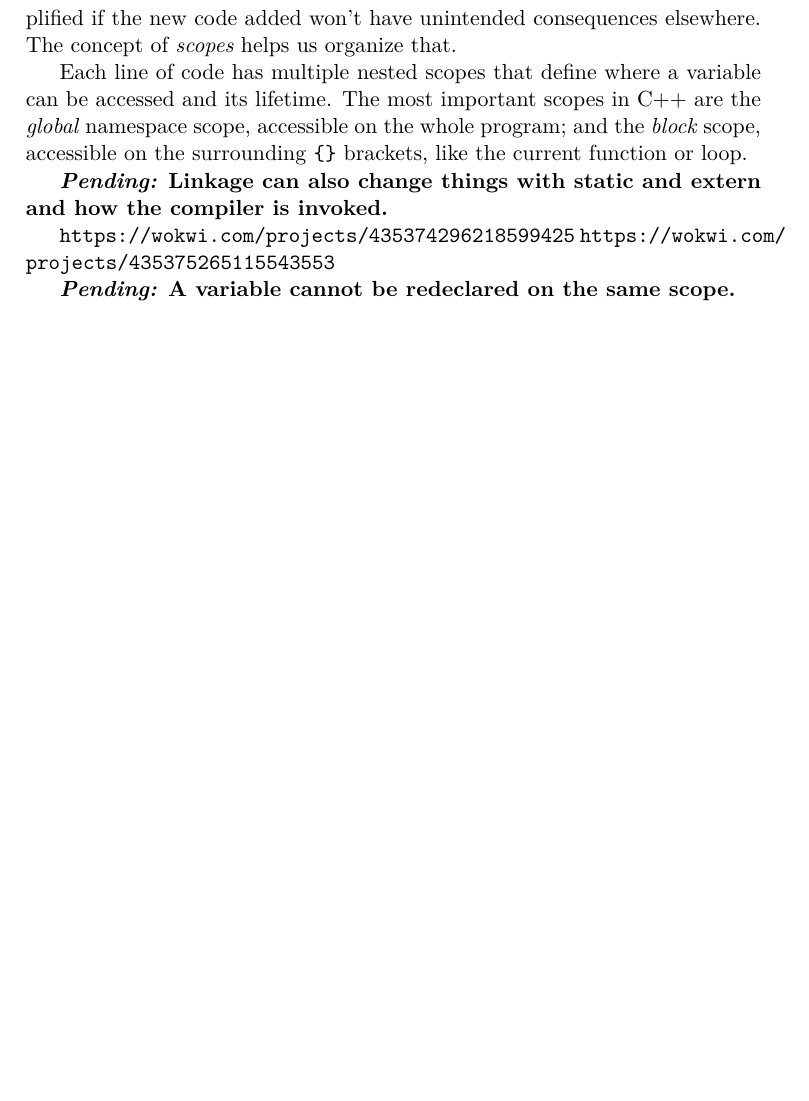
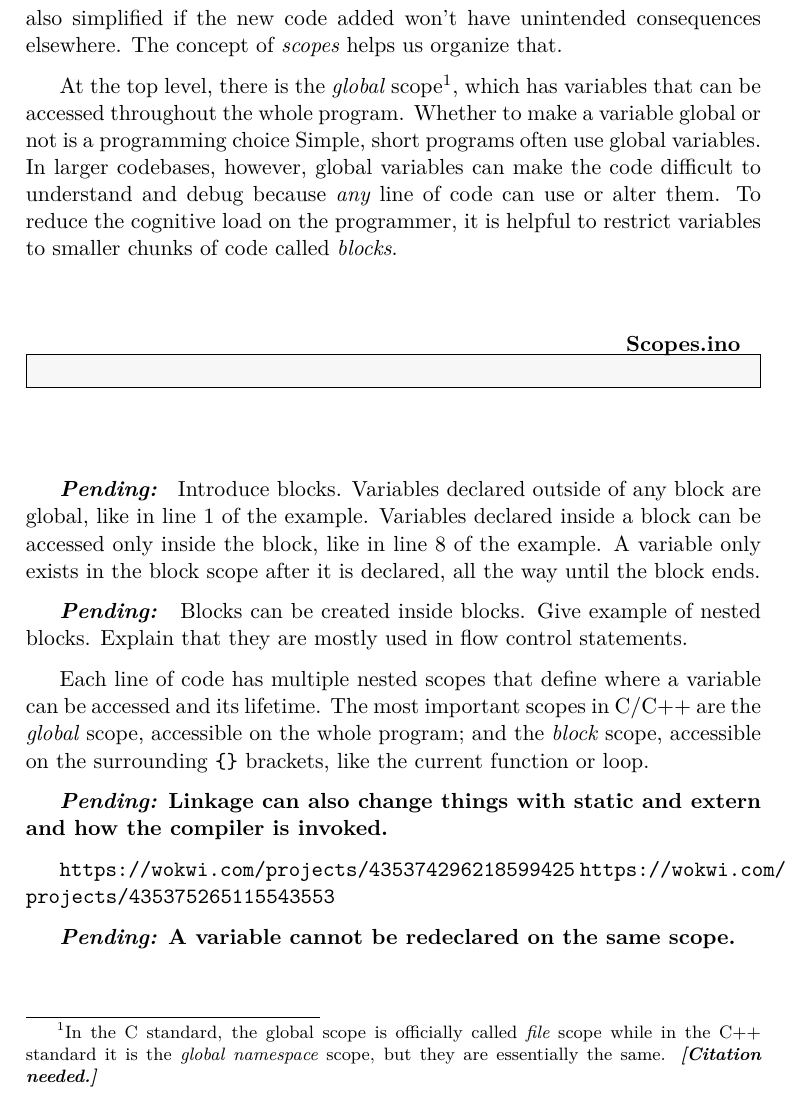
Before and after one commit to dimasad/arduino-book, a LaTeX book (main.tex, which reads programming-basics.tex): part of page 17 of 23, cut so that both start at the same text, the shorter picture padded with empty space. Compiled offline with XeLaTeX.

Commit message:
Explained the global scope.

```diff
--- a/main.tex
+++ b/main.tex
@@ -343,6 +343,7 @@
 
 %% Document markup
 \newcommand{\pending}[1]{\textbf{\emph{Pending:} #1}} % Stuff that needs done
+\newcommand{\cneed}{\textbf{\emph{[Citation needed.]}}} % Just like wikipedia
 
 \begin{document}
 
--- a/programming-basics.tex
+++ b/programming-basics.tex
@@ -144,12 +144,34 @@ This is especially important for values like pin numbers, array sizes, or fixed
 
 \subsection{Scopes}
 When projects grow, there arises a need to reuse variable names in different contexts.
-When authoring a function or a code fragment, development is simplified if the new code added won't have unintended consequences elsewhere.
+When authoring a function or a code fragment, development is also simplified if the new code added won't have unintended consequences elsewhere.
 The concept of \emph{scopes} helps us organize that.
 
+At the top level, there is the \emph{global} scope%
+\footnote{%
+  In the C standard, the global scope is officially called \emph{file} scope while in the C++ standard it is the \emph{global namespace} scope, but they are essentially the same. \cneed
+}, which has variables that can be accessed throughout the whole program.
+Whether to make a variable global or not is a programming choice
+Simple, short programs often use global variables.
+In larger codebases, however, global variables can make the code difficult to understand and debug because \emph{any} line of code can use or alter them.
+To reduce the cognitive load on the programmer, it is helpful to restrict variables to smaller chunks of code called \emph{blocks}.
+
+\inofile{Scopes.ino}
+
+\pending{}
+Introduce blocks.
+Variables declared outside of any block are global, like in line 1 of the example.
+Variables declared inside a block can be accessed only inside the block, like in line 8 of the example.
+A variable only exists in the block scope after it is declared, all the way until the block ends.
+
+\pending{}
+Blocks can be created inside blocks.
+Give example of nested blocks.
+Explain that they are mostly used in flow control statements.
+
 Each line of code has multiple nested scopes that define where a variable can be accessed and its lifetime.
-The most important scopes in C++ are the
-\emph{global} namespace scope, accessible on the whole program;
+The most important scopes in C/C++ are the
+\emph{global} scope, accessible on the whole program;
 and the \emph{block} scope, accessible on the surrounding \texttt{\{\}} brackets, like the current function or loop.
 
 \pending{Linkage can also change things with static and extern and how the compiler is invoked.}
```
Also changed, not shown: programming-basics.tex (2 more changed lines), 1 other file.
